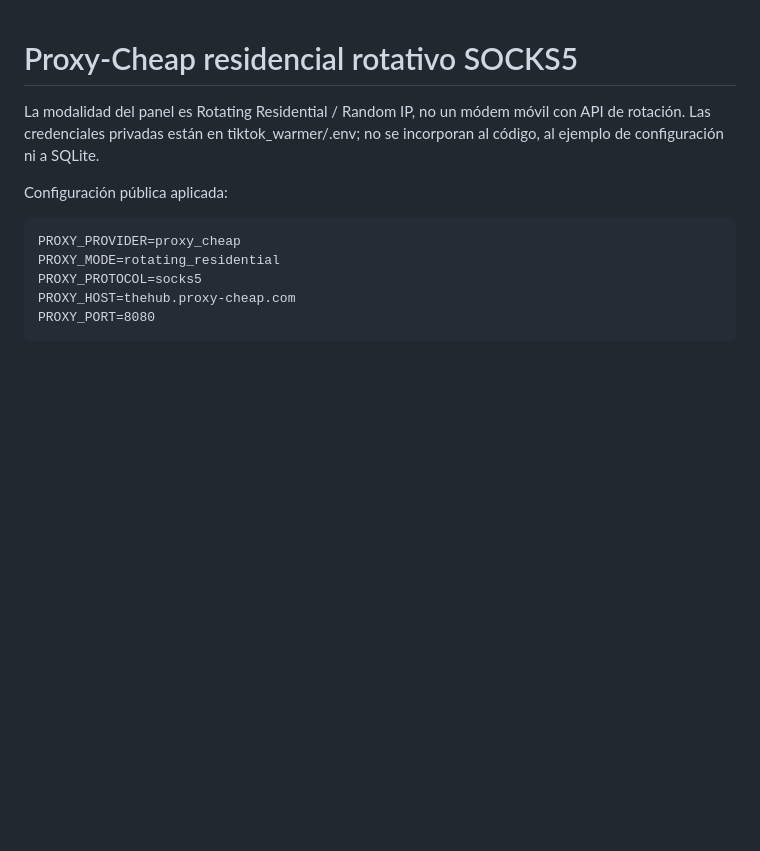
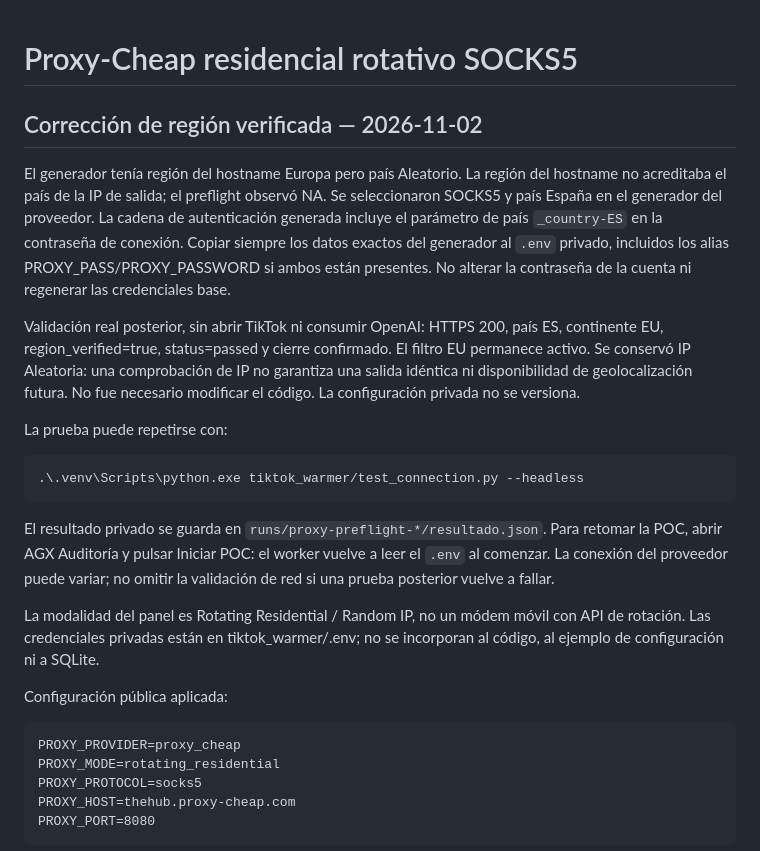
Before and after one commit to ejcalderongt/GranjitaAutomate, a Markdown page: framework/docs/PROXY_CHEAP_RESIDENTIAL.md, the part around the change. Rendered like a GitHub page; blank space fills up the shorter version.

Commit message:
docs: registrar correccion y validacion real SOCKS5 ES EU

````diff
--- a/framework/docs/PROXY_CHEAP_RESIDENTIAL.md
+++ b/framework/docs/PROXY_CHEAP_RESIDENTIAL.md
@@ -1,4 +1,31 @@
 # Proxy-Cheap residencial rotativo SOCKS5
+
+## Corrección de región verificada — 2026-11-02
+
+El generador tenía región del hostname Europa pero país Aleatorio. La región
+del hostname no acreditaba el país de la IP de salida; el preflight observó NA.
+Se seleccionaron SOCKS5 y país España en el generador del proveedor. La cadena
+de autenticación generada incluye el parámetro de país `_country-ES` en la
+contraseña de conexión. Copiar siempre los datos exactos del generador al `.env`
+privado, incluidos los alias PROXY_PASS/PROXY_PASSWORD si ambos están presentes.
+No alterar la contraseña de la cuenta ni regenerar las credenciales base.
+
+Validación real posterior, sin abrir TikTok ni consumir OpenAI: HTTPS 200,
+país ES, continente EU, region_verified=true, status=passed y cierre confirmado.
+El filtro EU permanece activo. Se conservó IP Aleatoria: una comprobación de IP
+no garantiza una salida idéntica ni disponibilidad de geolocalización futura.
+No fue necesario modificar el código. La configuración privada no se versiona.
+
+La prueba puede repetirse con:
+
+```powershell
+.\.venv\Scripts\python.exe tiktok_warmer/test_connection.py --headless
+```
+
+El resultado privado se guarda en `runs/proxy-preflight-*/resultado.json`.
+Para retomar la POC, abrir AGX Auditoría y pulsar Iniciar POC: el worker vuelve
+a leer el `.env` al comenzar. La conexión del proveedor puede variar; no omitir
+la validación de red si una prueba posterior vuelve a fallar.
 
 La modalidad del panel es Rotating Residential / Random IP, no un módem móvil
 con API de rotación. Las credenciales privadas están en tiktok_warmer/.env;
````
Also changed, not shown: docs/bitacora.md (+7 -0 lines), docs/contexto-inicial.md (+7 -0 lines).
